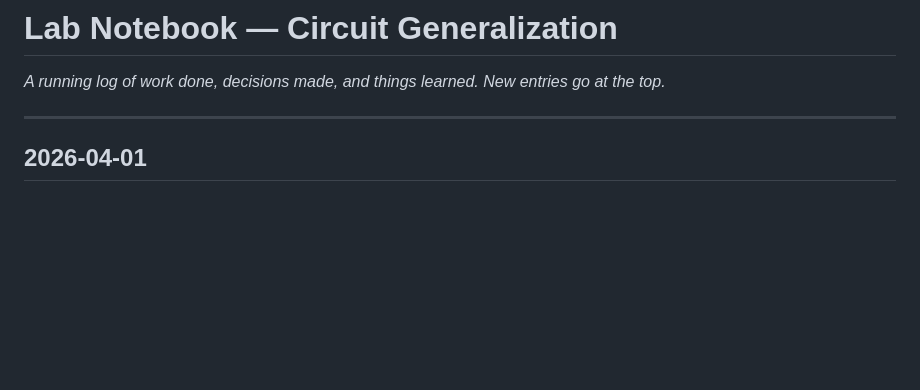
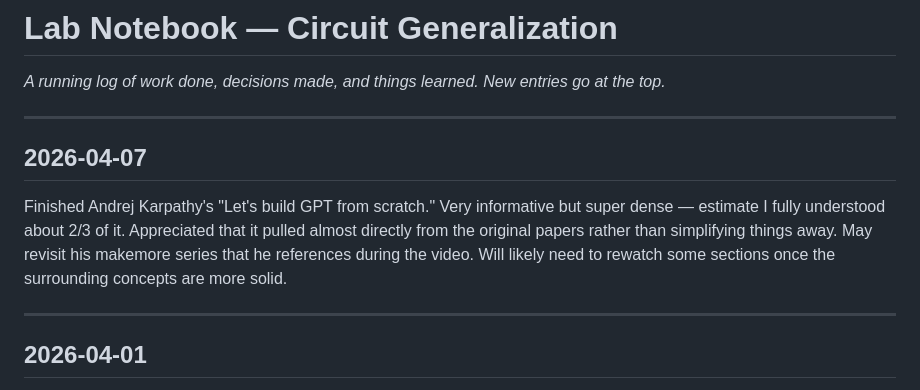
Before and after one commit to danieltennant/circuit-generalization, a Markdown page: LAB_NOTEBOOK.md, the part around the change. Drawn GitHub-style; blank space fills up the shorter version.

Commit message:
Log Karpathy video completion (2026-04-07)

```diff
--- a/LAB_NOTEBOOK.md
+++ b/LAB_NOTEBOOK.md
@@ -1,6 +1,12 @@
 # Lab Notebook — Circuit Generalization
 
 *A running log of work done, decisions made, and things learned. New entries go at the top.*
+
+---
+
+## 2026-04-07
+
+Finished Andrej Karpathy's "Let's build GPT from scratch." Very informative but super dense — estimate I fully understood about 2/3 of it. Appreciated that it pulled almost directly from the original papers rather than simplifying things away. May revisit his makemore series that he references during the video. Will likely need to rewatch some sections once the surrounding concepts are more solid.
 
 ---
 
```
